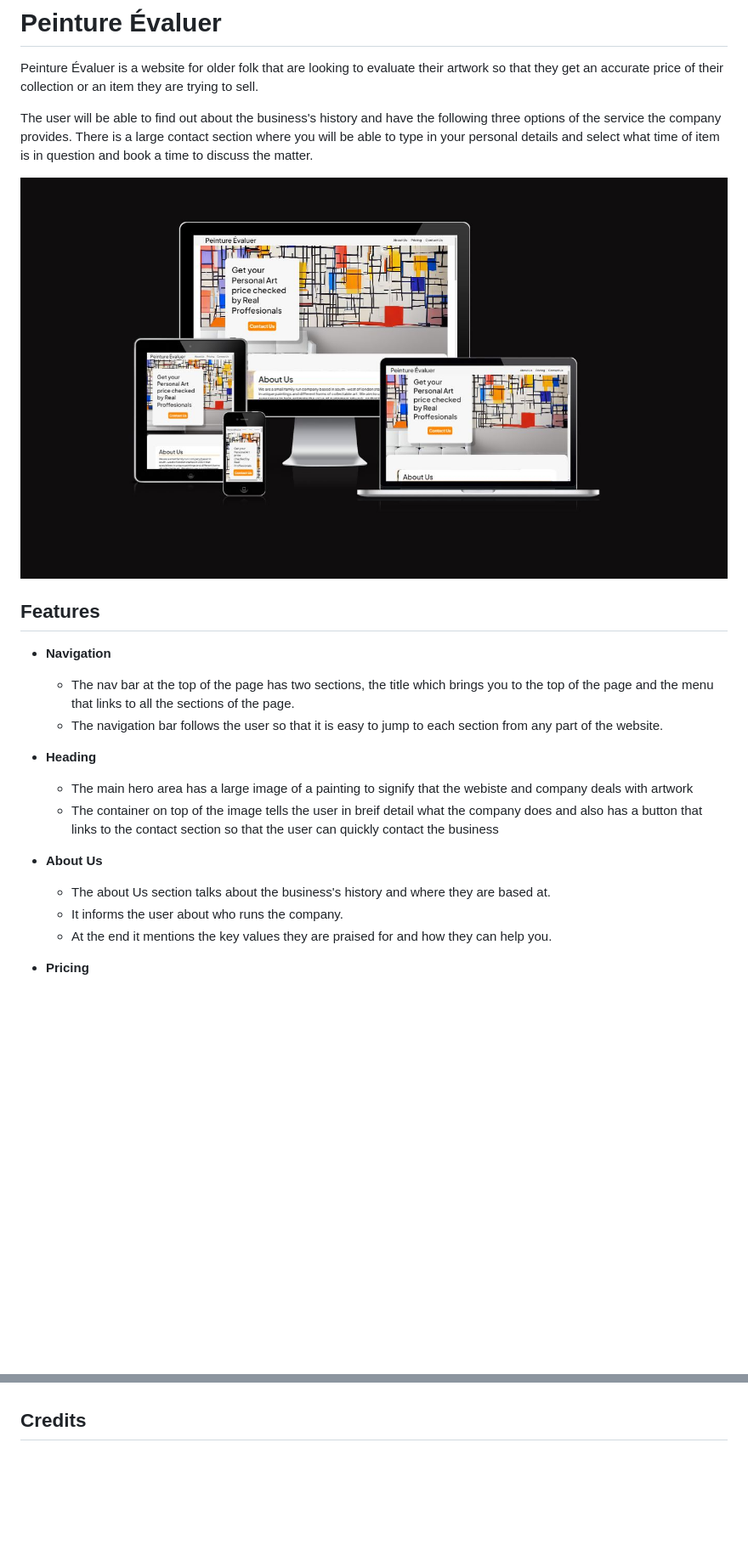
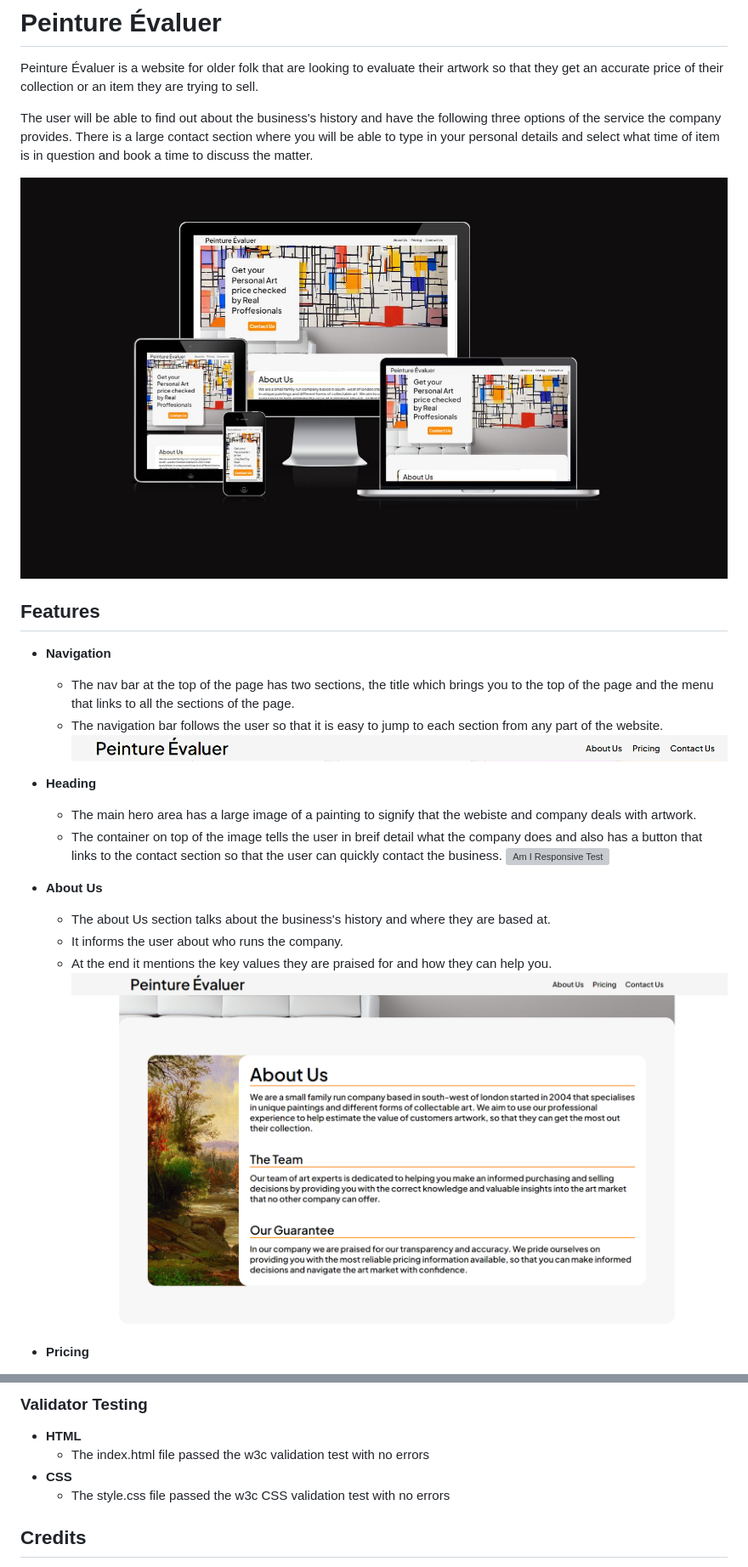
Before and after one commit to bartekburnat7/Peinture_-valuer_P1, a Markdown page: README.md, 2 parts joined by grey strips. Shown: that part at 85% size. Drawn GitHub-style; pictures changed too: images/About Us.PNG (added), images/nav bar.PNG (added); blank space fills up the shorter version; grey boxes are pictures that could not be loaded.

Commit message:
Update README file and fix validator errors in the index file.

```diff
--- a/README.md
+++ b/README.md
@@ -11,14 +11,17 @@ The user will be able to find out about the business's history and have the foll
 - __Navigation__
     - The nav bar at the top of the page has two sections, the title which brings you to the top of the page and the menu that links to all the sections of the page.
     - The navigation bar follows the user so that it is easy to jump to each section from any part of the website.
+    ![Am I Responsive Test](/images/nav%20bar.PNG)
 
 - __Heading__
-    - The main hero area has a large image of a painting to signify that the webiste and company deals with artwork
-    - The container on top of the image tells the user in breif detail what the company does and also has a button that links to the contact section so that the user can quickly contact the business
+    - The main hero area has a large image of a painting to signify that the webiste and company deals with artwork.
+    - The container on top of the image tells the user in breif detail what the company does and also has a button that links to the contact section so that the user can quickly contact the business.
+    ![Am I Responsive Test](/images/)
 
 - __About Us__
     - The about Us section talks about the business's history and where they are based at.
     - It informs the user about who runs the company.
     - At the end it mentions the key values they are praised for and how they can help you.
+    ![Am I Responsive Test](/images/About%20Us.PNG)
 
 - __Pricing__
@@ -29,3 +53,9 @@ The user will be able to find out about the business's history and have the foll
+### __Validator Testing__
+- __HTML__
+    - The index.html file passed the w3c validation test with no errors
+- __CSS__
+    - The style.css file passed the w3c CSS validation  test with no errors
+
 
 ## __Credits__
 
```
Also changed, not shown: other parts of README.md (+22 -1 lines), images/Pricing.PNG (added), images/contact us.PNG (added), images/footer.PNG (added), 1 other file.
